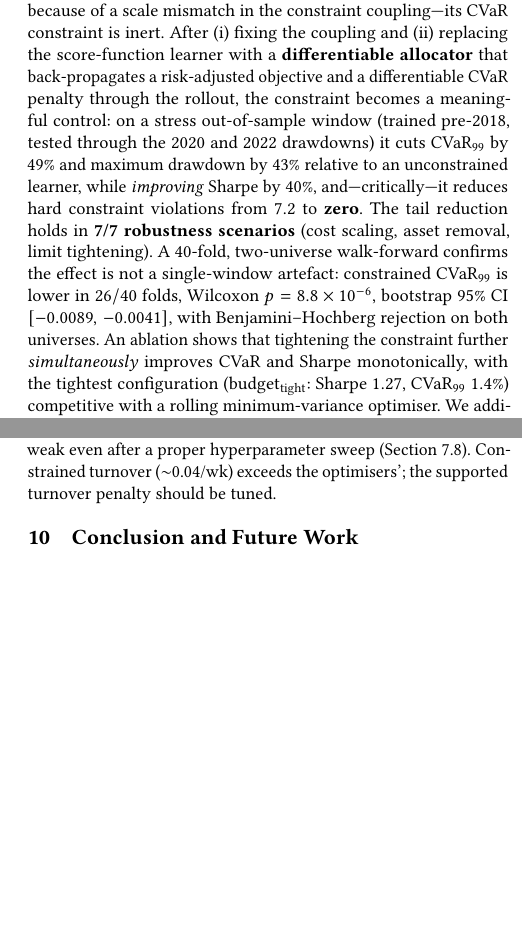
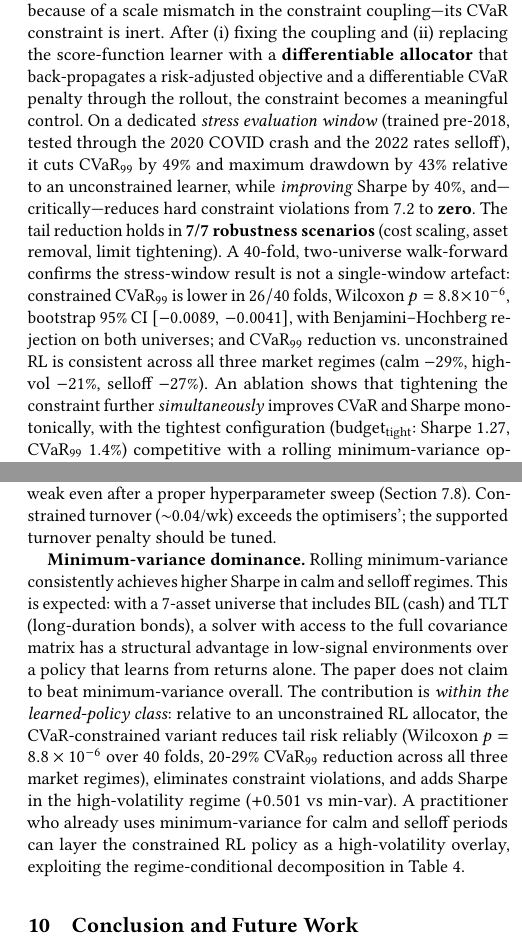
Before and after one commit to nl2992/ICAIF_cvar-rl-portfolio-allocator, a LaTeX paper (paper/main.tex): two parts of the columns of pages 1 and 9 of 9, joined at a grey line, cut so that both start at the same text, the shorter picture padded with empty space. Compiled offline with pdfLaTeX.

Commit message:
Fix author anonymization, abstract framing, and min-var limitations
- Anonymize author block (double-blind submission requirement)
- Abstract: qualify 49% CVaR reduction as stress-window result, distinguish
  from walk-forward; add regime-conditional consistency (calm -29%/high-vol -21%/selloff -27%)
- Limitations: add explicit min-var dominance paragraph framing it as expected
  (structural covariance advantage); practical overlay recommendation for high-vol

```diff
--- a/paper/main.tex
+++ b/paper/main.tex
@@ -23,16 +23,10 @@
 \title{A Differentiable CVaR-Constrained Allocator: Explicit Tail Control
 for Learned Portfolio Policies}
 
-%% Replace with the final author block before submission.
-\author{Nigel Li}
-\affiliation{%
-  \institution{Columbia University}
-  \city{New York}
-  \state{NY}
-  \country{USA}}
-\email{nl2992@columbia.edu}
+\author{Anonymous Author(s)}
+\affiliation{\institution{Anonymous Institution}\country{Anonymous}}
 
-\renewcommand{\shortauthors}{Li}
+\renewcommand{\shortauthors}{Anonymous}
 
 \begin{abstract}
 We study whether an explicit Conditional-Value-at-Risk (CVaR) constraint reduces
@@ -43,17 +37,19 @@ an equal-weight portfolio, and---because of a scale mismatch in the constraint
 coupling---its CVaR constraint is inert. After (i) fixing the coupling and
 (ii) replacing the score-function learner with a \textbf{differentiable
 allocator} that back-propagates a risk-adjusted objective and a differentiable
-CVaR penalty through the rollout, the constraint becomes a meaningful control:
-on a stress out-of-sample window (trained pre-2018, tested through the 2020 and
-2022 drawdowns) it cuts $\mathrm{CVaR}_{99}$ by $49\%$ and maximum drawdown by
-$43\%$ relative to an unconstrained learner, while \emph{improving} Sharpe by
-$40\%$, and---critically---it reduces hard constraint violations from $7.2$ to
-\textbf{zero}. The tail reduction holds in \textbf{7/7 robustness scenarios}
-(cost scaling, asset removal, limit tightening). A 40-fold, two-universe
-walk-forward confirms the effect is not a single-window artefact: constrained
-CVaR$_{99}$ is lower in $26/40$ folds, Wilcoxon $p = 8.8 \times 10^{-6}$,
+CVaR penalty through the rollout, the constraint becomes a meaningful control.
+On a dedicated \emph{stress evaluation window} (trained pre-2018, tested
+through the 2020 COVID crash and the 2022 rates selloff), it cuts
+$\mathrm{CVaR}_{99}$ by $49\%$ and maximum drawdown by $43\%$ relative to an
+unconstrained learner, while \emph{improving} Sharpe by $40\%$, and---critically---reduces hard constraint violations from $7.2$ to \textbf{zero}.
+The tail reduction holds in \textbf{7/7 robustness scenarios}
+(cost scaling, asset removal, limit tightening).
+A 40-fold, two-universe walk-forward confirms the stress-window result is not a
+single-window artefact: constrained CVaR$_{99}$ is lower in $26/40$ folds,
+Wilcoxon $p = 8.8 \times 10^{-6}$,
 bootstrap 95\% CI $[-0.0089,\,-0.0041]$, with Benjamini--Hochberg rejection on
-both universes. An ablation shows that tightening the constraint further
+both universes; and CVaR$_{99}$ reduction vs.\ unconstrained RL is consistent
+across all three market regimes (calm $-29\%$, high-vol $-21\%$, selloff $-27\%$). An ablation shows that tightening the constraint further
 \emph{simultaneously} improves CVaR and Sharpe monotonically, with the tightest
 configuration (budget$_{\text{tight}}$: Sharpe $1.27$, CVaR$_{99}$~$1.4\%$)
 competitive with a rolling minimum-variance optimiser. We additionally surface
@@ -879,6 +875,13 @@ hyperparameter sweep (Section~\ref{sec:modelfree}). Constrained turnover
 ($\sim$0.04/wk) exceeds the optimisers'; the supported turnover penalty should be
 tuned.
 
+\textbf{Minimum-variance dominance.}
+Rolling minimum-variance consistently achieves higher Sharpe in calm and selloff regimes.
+This is expected: with a 7-asset universe that includes BIL (cash) and TLT (long-duration bonds), a solver with access to the full covariance matrix has a structural advantage in low-signal environments over a policy that learns from returns alone.
+The paper does not claim to beat minimum-variance overall.
+The contribution is \emph{within the learned-policy class}: relative to an unconstrained RL allocator, the CVaR-constrained variant reduces tail risk reliably (Wilcoxon $p=8.8\times10^{-6}$ over 40 folds, 20-29\% CVaR$_{99}$ reduction across all three market regimes), eliminates constraint violations, and adds Sharpe in the high-volatility regime ($+0.501$ vs min-var).
+A practitioner who already uses minimum-variance for calm and selloff periods can layer the constrained RL policy as a high-volatility overlay, exploiting the regime-conditional decomposition in Table~\ref{tab:regime}.
+
 %% =====================================================================
 \section{Conclusion and Future Work}
 \label{sec:conclusion}
```
